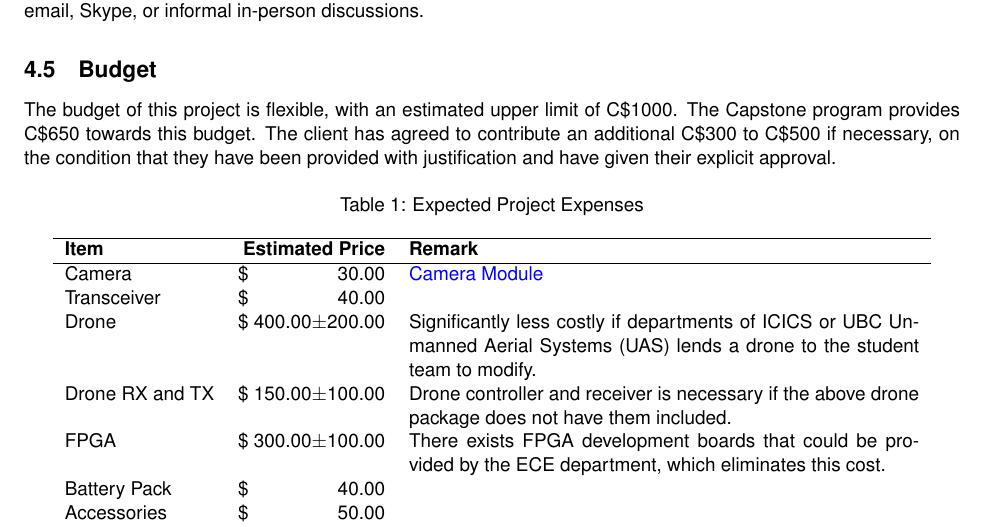
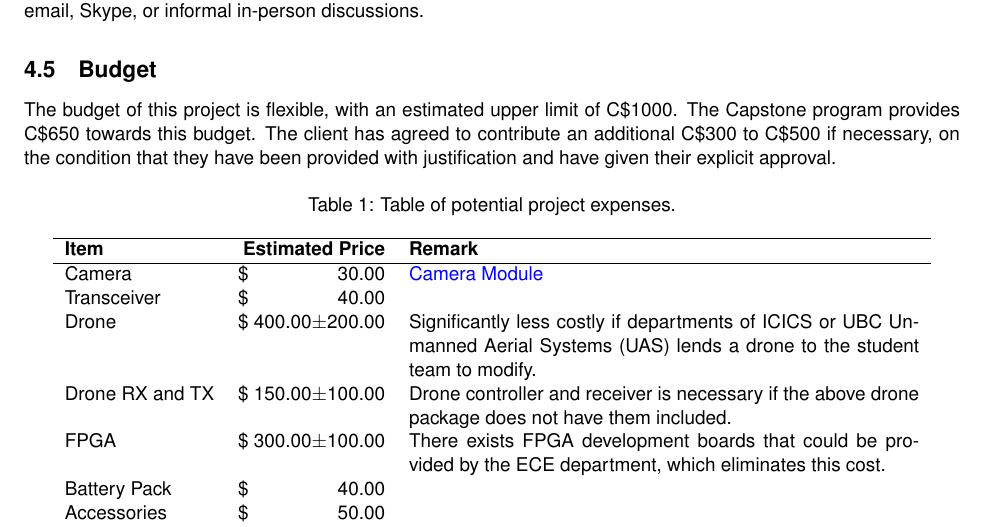
Before and after one commit to Capstone-Skynet/Capstone-Skynet.github.io, a LaTeX document (docs/proposal/proposal.tex, which reads docs/proposal/3_6_budget.tex): part of page 11 of 15, cut so that both start at the same text. Compiled offline with pdfLaTeX.

Commit message:
Updated table caption

```diff
--- a/docs/proposal/3_6_budget.tex
+++ b/docs/proposal/3_6_budget.tex
@@ -4,7 +4,7 @@ The client has agreed to contribute an additional C\$300 to C\$500 if necessary,
 
 \begin{table}[H]
     \centering
-    \caption{Expected Project Expenses}
+    \caption{Table of potential project expenses.}
     \label{table:budget-items}
 
     \begin{tabular}{lrp{9cm}}
```
Also changed, not shown: docs/proposal/proposal.pdf.
